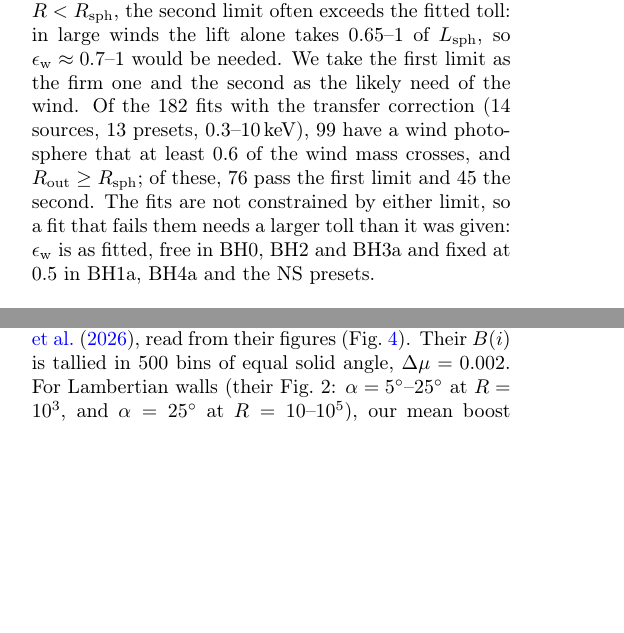
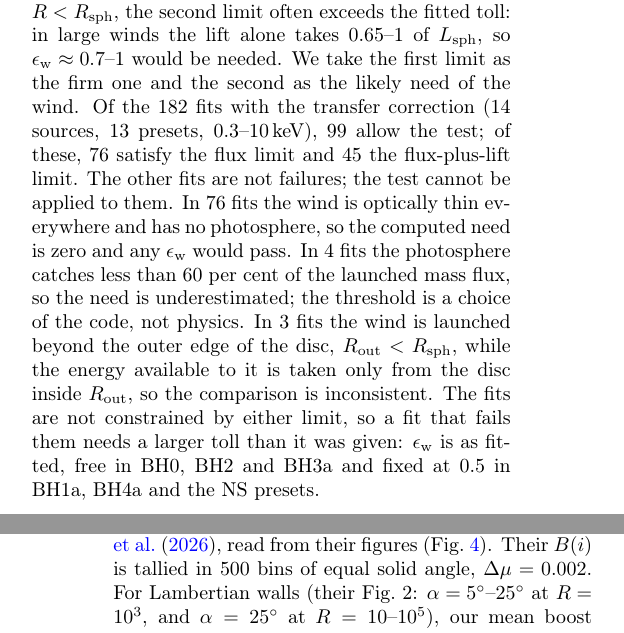
Before and after one commit to gvlipunova/ULXspectra_paper, a LaTeX paper (main.tex, which reads sections/11_discussion.tex): two parts of the columns of pages 12 and 16 of 25 before the commit and two parts of the columns of pages 12 and 18 of 25 after it, joined at a grey line, cut so that both start at the same text, the shorter picture padded with empty space. Compiled offline with pdfLaTeX.

Commit message:
Discussion: why fits are excluded from the eps_w test (calculation session note)
Co-Authored-By: Claude Opus 5.5 <noreply@anthropic.com>
Claude-Session: https://claude.ai/code/session_01GSBnE1acYsMz7KeoiGdHWw

```diff
--- a/sections/11_discussion.tex
+++ b/sections/11_discussion.tex
@@ -40,12 +40,18 @@ At the earlier best fits, made before the wind toll was restricted to $R < \Rsph
 %         fail (1), 13 fail (2); eps_w = 0.5 fixed: 3 and 30 of 44; commit e294301
 We take the first limit as the firm one and the second as the likely need of the wind.
 % decided: the author 2026-11-19 (PLAN C22, ULXspectra-mc 52caec5): the paper quotes both
-Of the 182 fits with the transfer correction (14 sources, 13 presets, 0.3--10\,keV), 99 have a wind photosphere that at least 0.6 of the wind mass crosses, and $\rout \ge \Rsph$; of these, 76 pass the first limit and 45 the second.
+Of the 182 fits with the transfer correction (14 sources, 13 presets, 0.3--10\,keV), 99 allow the test; of these, 76 satisfy the flux limit and 45 the flux-plus-lift limit.
+The other fits are not failures; the test cannot be applied to them.
+In 76 fits the wind is optically thin everywhere and has no photosphere, so the computed need is zero and any $\epsilon_{\rm w}$ would pass.
+In 4 fits the photosphere catches less than 60 per cent of the launched mass flux, so the need is underestimated; the threshold is a choice of the code, not physics.
+In 3 fits the wind is launched beyond the outer edge of the disc, $\rout < \Rsph$, while the energy available to it is taken only from the disc inside $\rout$, so the comparison is inconsistent.
+% source: calculation session 2026-11-19 ("Why some fits are excluded"; suggested wording used)
 % source: ULXspectra-mc PLAN C22, definition of "clean" (815e85a): run tag mc_0p3-10keV, flag "-" in
 %         summaries/wind_energy_check_refits.tsv, i.e. excluded no_photosphere (76), Mdot_ph<0.6Mdot_w (4), r_out<R_sp (3);
 %         the 99 include 3 eclipse-edge fits (without them 96 / 73 / 45)
 The fits are not constrained by either limit, so a fit that fails them needs a larger toll than it was given: $\epsilon_{\rm w}$ is as fitted, free in BH0, BH2 and BH3a and fixed at 0.5 in BH1a, BH4a and the NS presets.
-% source: calculation session 2026-11-19; a fit constraint eps_w >= need is planned (PLAN C25)
+% source: calculation session 2026-11-19; planned (PLAN C25): eps_w >= need as a fit constraint, and winds without a
+%         photosphere counted out to R_sph, which would make them testable
 % OUTLINE: table of eps_w vs the two limits at the best fits (docs/scripts/wind_energy_check.py).
 
 \subsection{Does the wind emit a blackbody?}
```
